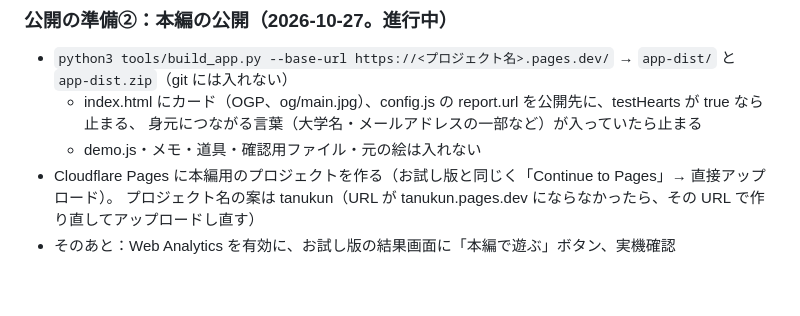
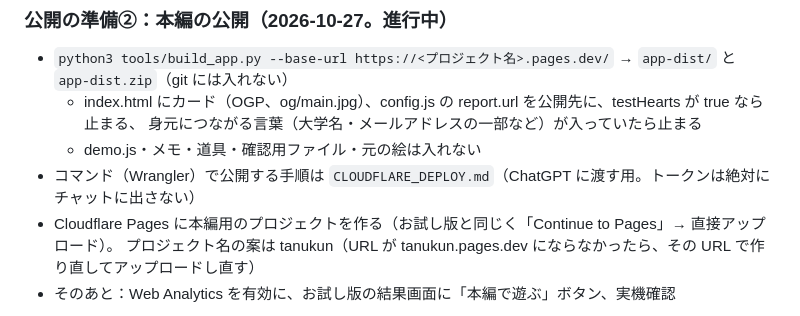
Before and after one commit to aisensei-app/ai-sensei-trial, a Markdown page: tanukun/HANDOFF.md, the part around the change. Drawn GitHub-style; blank space fills up the shorter version.

Commit message:
タヌくん：Cloudflare Pages にコマンドで公開する手順のメモを追加
Co-Authored-By: Claude Opus 5.5 <noreply@anthropic.com>
Claude-Session: https://claude.ai/code/session_011PagGfZzD3N7HJnKJQo8kD

```diff
--- a/tanukun/HANDOFF.md
+++ b/tanukun/HANDOFF.md
@@ -248,6 +248,7 @@
   - index.html にカード（OGP、og/main.jpg）、config.js の report.url を公開先に、testHearts が true なら止まる、
     身元につながる言葉（大学名・メールアドレスの一部など）が入っていたら止まる
   - demo.js・メモ・道具・確認用ファイル・元の絵は入れない
+- コマンド（Wrangler）で公開する手順は `CLOUDFLARE_DEPLOY.md`（ChatGPT に渡す用。トークンは絶対にチャットに出さない）
 - Cloudflare Pages に本編用のプロジェクトを作る（お試し版と同じく「Continue to Pages」→ 直接アップロード）。
   プロジェクト名の案は tanukun（URL が tanukun.pages.dev にならなかったら、その URL で作り直してアップロードし直す）
 - そのあと：Web Analytics を有効に、お試し版の結果画面に「本編で遊ぶ」ボタン、実機確認
```
Also changed, not shown: tanukun/CLOUDFLARE_DEPLOY.md (added, +65 -0 lines).
